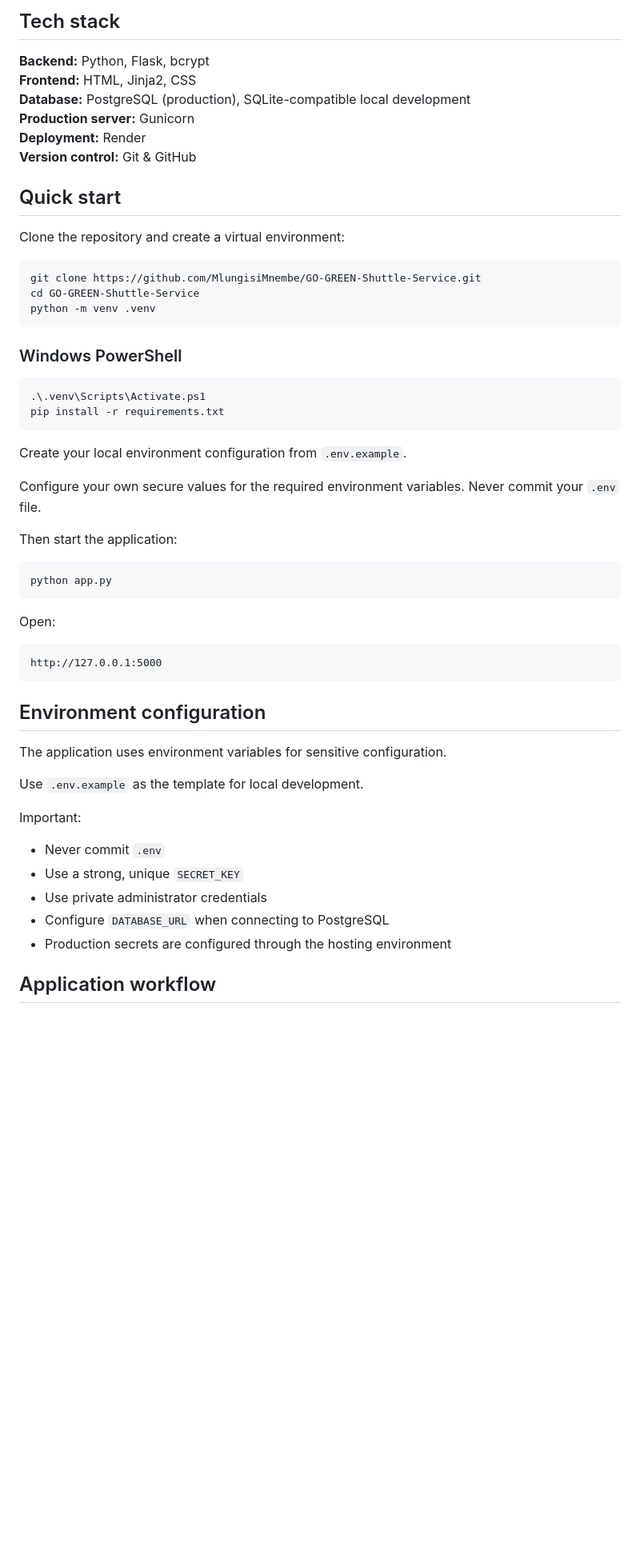
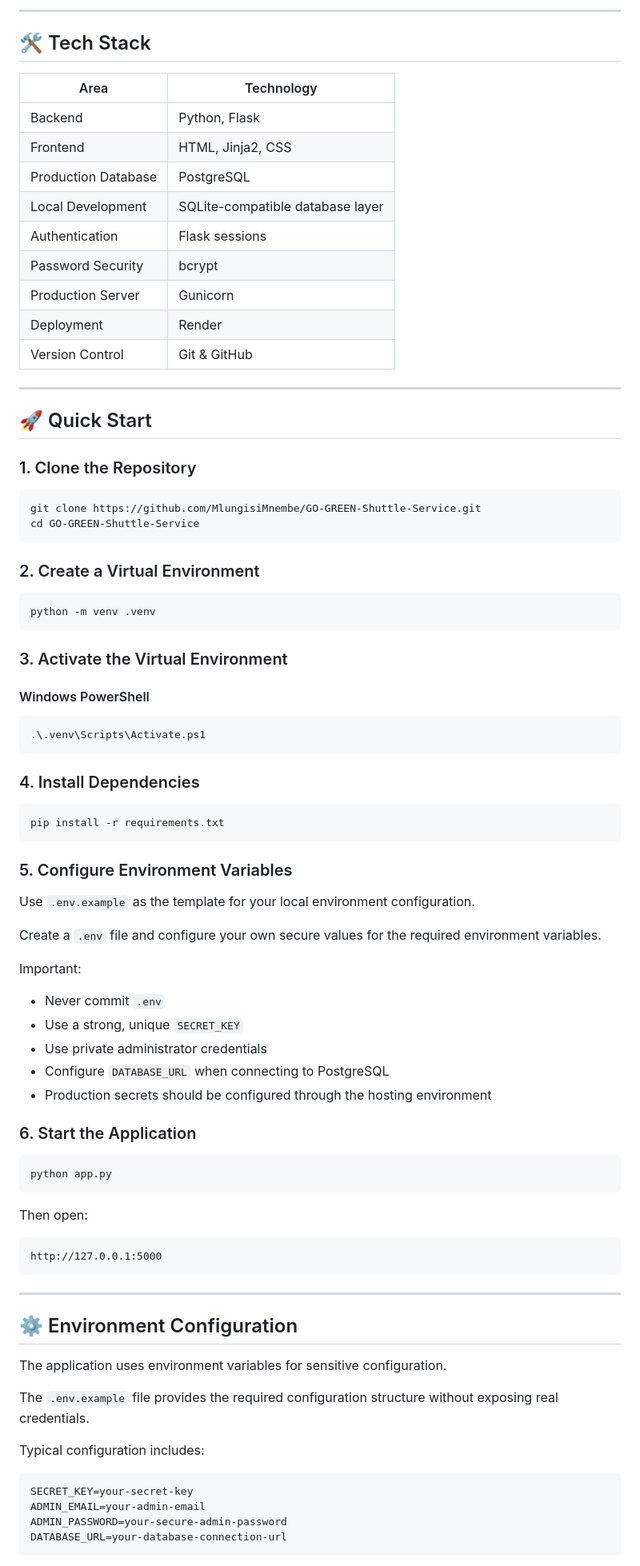
Before and after one commit to MlungisiMnembe/GO-GREEN-Shuttle-Service, a Markdown page: README.md, the part around one of its changes. Shown at 80% size. Rendered like a GitHub page; blank space fills up the shorter version.

````diff
--- a/README.md
+++ b/README.md
@@ -31,51 +62,56 @@ https://go-green-shuttle-service-xmxj.onrender.com/
 
-## Tech stack
+---
 
-**Backend:** Python, Flask, bcrypt
-**Frontend:** HTML, Jinja2, CSS
-**Database:** PostgreSQL (production), SQLite-compatible local development
-**Production server:** Gunicorn
-**Deployment:** Render
-**Version control:** Git & GitHub
+## 🛠️ Tech Stack
 
-## Quick start
+| Area | Technology |
+|---|---|
+| Backend | Python, Flask |
+| Frontend | HTML, Jinja2, CSS |
+| Production Database | PostgreSQL |
+| Local Development | SQLite-compatible database layer |
+| Authentication | Flask sessions |
+| Password Security | bcrypt |
+| Production Server | Gunicorn |
+| Deployment | Render |
+| Version Control | Git & GitHub |
 
-Clone the repository and create a virtual environment:
+---
+
+## 🚀 Quick Start
+
+### 1. Clone the Repository
 
 ```bash
 git clone https://github.com/MlungisiMnembe/GO-GREEN-Shuttle-Service.git
 cd GO-GREEN-Shuttle-Service
+```
+
+### 2. Create a Virtual Environment
+
+```bash
 python -m venv .venv
 ```
 
-### Windows PowerShell
+### 3. Activate the Virtual Environment
+
+#### Windows PowerShell
 
 ```powershell
 .\.venv\Scripts\Activate.ps1
+```
+
+### 4. Install Dependencies
+
+```powershell
 pip install -r requirements.txt
 ```
 
-Create your local environment configuration from `.env.example`.
+### 5. Configure Environment Variables
 
-Configure your own secure values for the required environment variables. Never commit your `.env` file.
+Use `.env.example` as the template for your local environment configuration.
 
-Then start the application:
-
-```powershell
-python app.py
-```
-
-Open:
-
-```text
-http://127.0.0.1:5000
-```
-
-## Environment configuration
-
-The application uses environment variables for sensitive configuration.
-
-Use `.env.example` as the template for local development.
+Create a `.env` file and configure your own secure values for the required environment variables.
 
 Important:
 
@@ -83,6 +119,34 @@ Important:
 - Use a strong, unique `SECRET_KEY`
 - Use private administrator credentials
 - Configure `DATABASE_URL` when connecting to PostgreSQL
-- Production secrets are configured through the hosting environment
+- Production secrets should be configured through the hosting environment
 
-## Application workflow
+### 6. Start the Application
+
+```powershell
+python app.py
+```
+
+Then open:
+
+```text
+http://127.0.0.1:5000
+```
+
+---
+
+## ⚙️ Environment Configuration
+
+The application uses environment variables for sensitive configuration.
+
+The `.env.example` file provides the required configuration structure without exposing real credentials.
+
+Typical configuration includes:
+
+```text
+SECRET_KEY=your-secret-key
+ADMIN_EMAIL=your-admin-email
+ADMIN_PASSWORD=your-secure-admin-password
+DATABASE_URL=your-database-connection-url
+```
+
````
Also changed, not shown: other parts of README.md (+191 -37 lines), screenshots/admin-dashboard.png (added), screenshots/driver-dashboard.png (added), screenshots/home.png (added), screenshots/passenger-dashboard.png (added).
